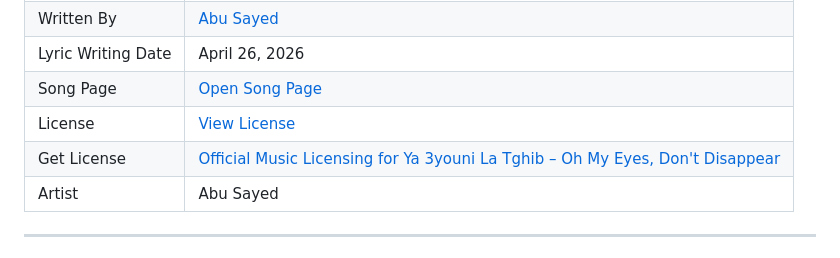
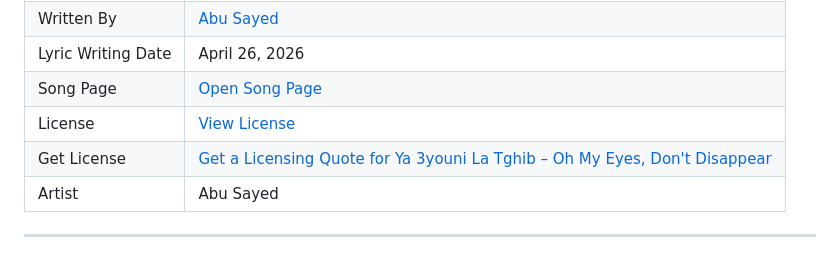
Before and after one commit to ImAbuSayed/ya-3youni-la-tghib-oh-my-eyes-dont-disappear, a Markdown page: README.md, the part around the change. Drawn GitHub-style.

Commit message:
docs: update public README

```diff
--- a/README.md
+++ b/README.md
@@ -13,7 +13,7 @@
 | Lyric Writing Date | April 26, 2026 |
 | Song Page | [Open Song Page](https://imabusayed.github.io/ya-3youni-la-tghib-oh-my-eyes-dont-disappear/) |
 | License | [View License](./LICENSE.md) |
-| Get License | [Official Music Licensing for Ya 3youni La Tghib – Oh My Eyes, Don't Disappear](https://music.abusayed.com.bd/Licensing/) |
+| Get License | [Get a Licensing Quote for Ya 3youni La Tghib – Oh My Eyes, Don't Disappear](https://music.abusayed.com.bd/Licensing/) |
 | Artist | Abu Sayed |
 
 ---
```
